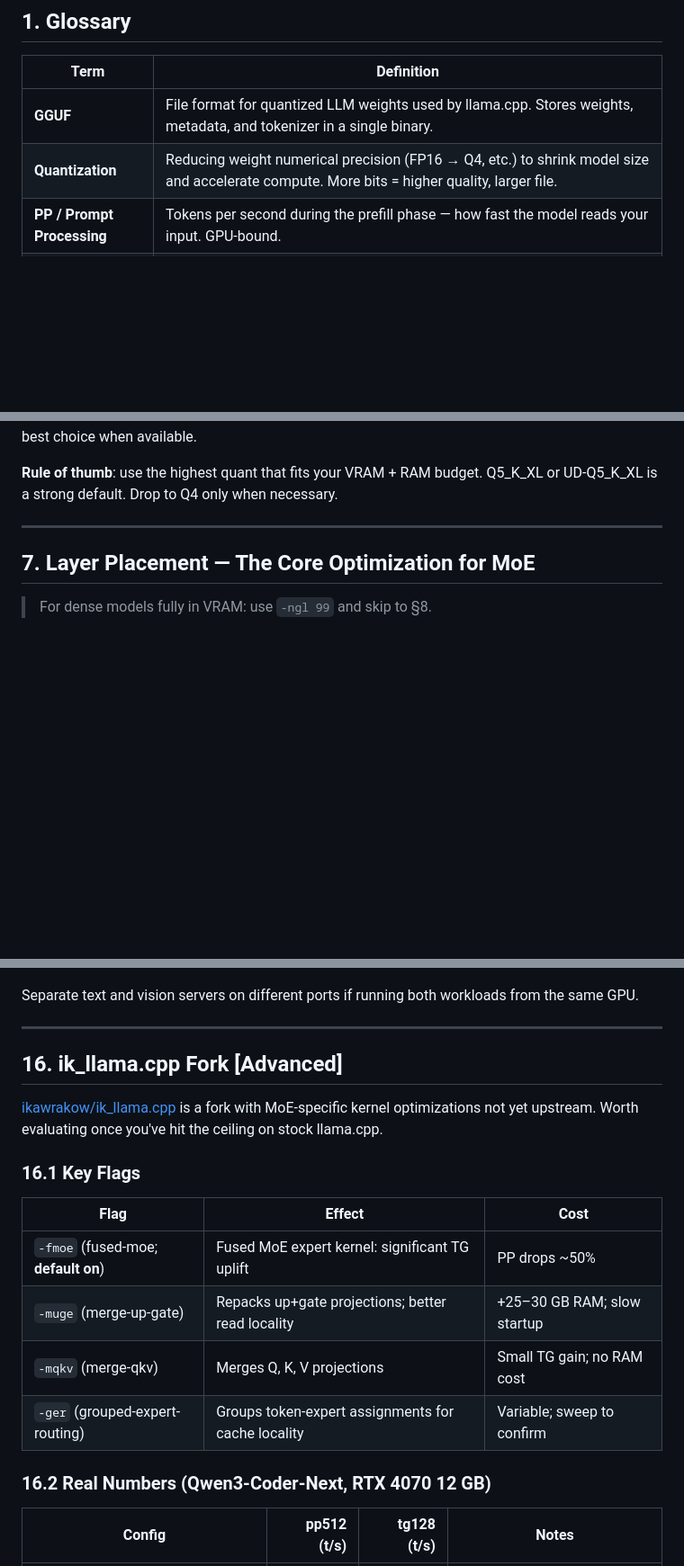
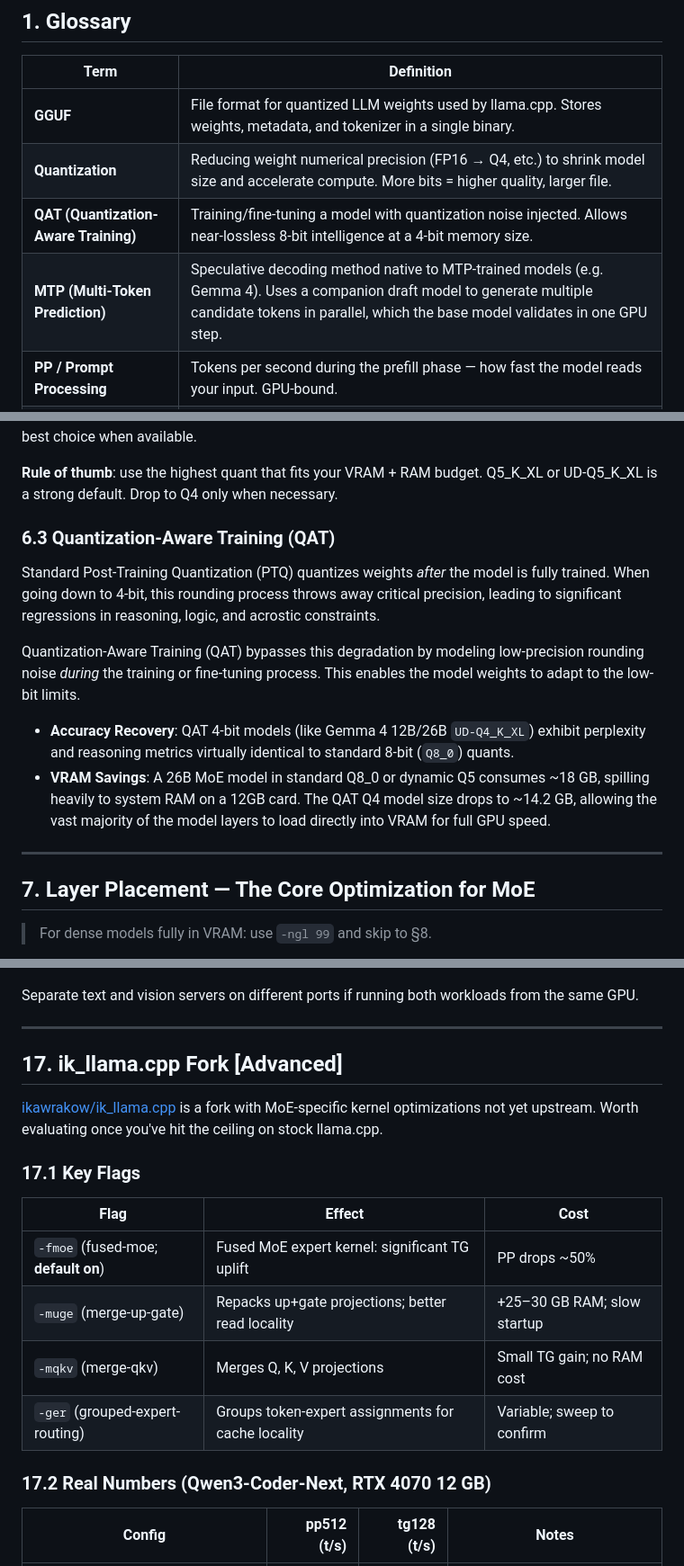
Before and after one commit to carteakey/lllms, a Markdown page: docs/local-llm-optimization.md, 3 parts joined by grey strips. Shown at 90% size. Rendered like a GitHub page; blank space fills up the shorter version.

```diff
--- a/docs/local-llm-optimization.md
+++ b/docs/local-llm-optimization.md
@@ -30,6 +30,8 @@ The scope is intentionally wide. We start from "should I even run locally?" and
 | --- | --- |
 | **GGUF** | File format for quantized LLM weights used by llama.cpp. Stores weights, metadata, and tokenizer in a single binary. |
 | **Quantization** | Reducing weight numerical precision (FP16 → Q4, etc.) to shrink model size and accelerate compute. More bits = higher quality, larger file. |
+| **QAT (Quantization-Aware Training)** | Training/fine-tuning a model with quantization noise injected. Allows near-lossless 8-bit intelligence at a 4-bit memory size. |
+| **MTP (Multi-Token Prediction)** | Speculative decoding method native to MTP-trained models (e.g. Gemma 4). Uses a companion draft model to generate multiple candidate tokens in parallel, which the base model validates in one GPU step. |
 | **PP / Prompt Processing** | Tokens per second during the prefill phase — how fast the model reads your input. GPU-bound. |
 | **TG / Token Generation** | Tokens per second during autoregressive decode — how fast you see output stream. Memory-bandwidth-bound. **This is what the user feels.** |
 | **KV Cache** | Buffer storing attention Key/Value tensors for all prior context tokens. Grows linearly with context length. Lives in VRAM. |
@@ -331,6 +333,14 @@ Keep your build updated. Pull and rebuild regularly — especially before benchm
 **UD (Unsloth Dynamic) quants**: allocate higher bits to attention-sensitive layers and lower bits to robust layers. Better perplexity than uniform quants at the same average bit width. Generally the best choice when available.
 
 **Rule of thumb**: use the highest quant that fits your VRAM + RAM budget. Q5_K_XL or UD-Q5_K_XL is a strong default. Drop to Q4 only when necessary.
+
+### 6.3 Quantization-Aware Training (QAT)
+
+Standard Post-Training Quantization (PTQ) quantizes weights *after* the model is fully trained. When going down to 4-bit, this rounding process throws away critical precision, leading to significant regressions in reasoning, logic, and acrostic constraints.
+
+Quantization-Aware Training (QAT) bypasses this degradation by modeling low-precision rounding noise *during* the training or fine-tuning process. This enables the model weights to adapt to the low-bit limits.
+* **Accuracy Recovery**: QAT 4-bit models (like Gemma 4 12B/26B `UD-Q4_K_XL`) exhibit perplexity and reasoning metrics virtually identical to standard 8-bit (`Q8_0`) quants.
+* **VRAM Savings**: A 26B MoE model in standard Q8_0 or dynamic Q5 consumes ~18 GB, spilling heavily to system RAM on a 12GB card. The QAT Q4 model size drops to ~14.2 GB, allowing the vast majority of the model layers to load directly into VRAM for full GPU speed.
 
 ---
 
@@ -726,11 +766,11 @@ Separate text and vision servers on different ports if running both workloads fr
 
 ---
 
-## 16. ik_llama.cpp Fork [Advanced]
+## 17. ik_llama.cpp Fork [Advanced]
 
 [ikawrakow/ik_llama.cpp](https://github.com/ikawrakow/ik_llama.cpp) is a fork with MoE-specific kernel optimizations not yet upstream. Worth evaluating once you've hit the ceiling on stock llama.cpp.
 
-### 16.1 Key Flags
+### 17.1 Key Flags
 
 | Flag | Effect | Cost |
 | --- | --- | --- |
@@ -739,7 +779,7 @@ Separate text and vision servers on different ports if running both workloads fr
 | `-mqkv` (merge-qkv) | Merges Q, K, V projections | Small TG gain; no RAM cost |
 | `-ger` (grouped-expert-routing) | Groups token-expert assignments for cache locality | Variable; sweep to confirm |
 
-### 16.2 Real Numbers (Qwen3-Coder-Next, RTX 4070 12 GB)
+### 17.2 Real Numbers (Qwen3-Coder-Next, RTX 4070 12 GB)
 
 | Config | pp512 (t/s) | tg128 (t/s) | Notes |
 | --- | ---: | ---: | --- |
```
Also changed, not shown: other parts of docs/local-llm-optimization.md (+56 -22 lines).
